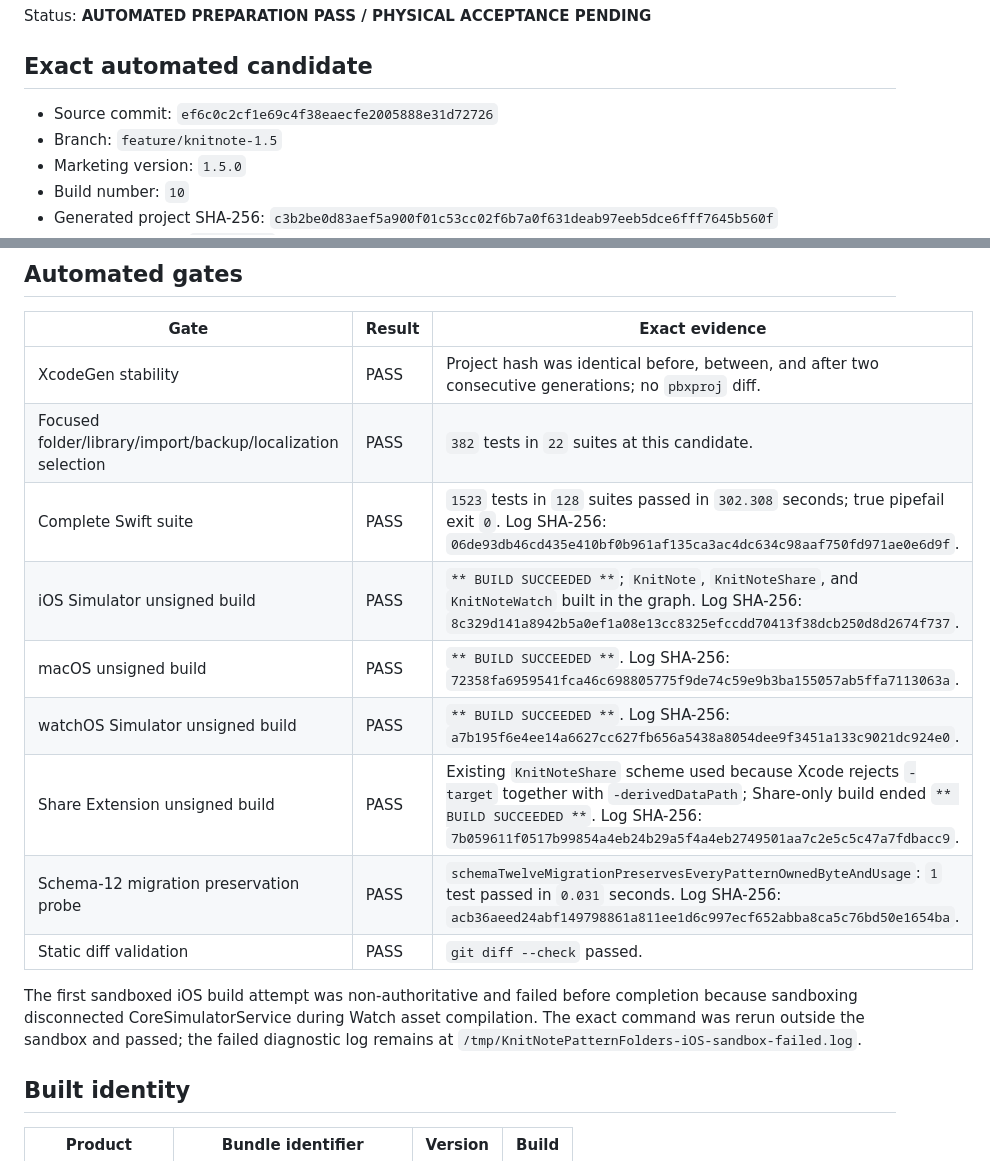
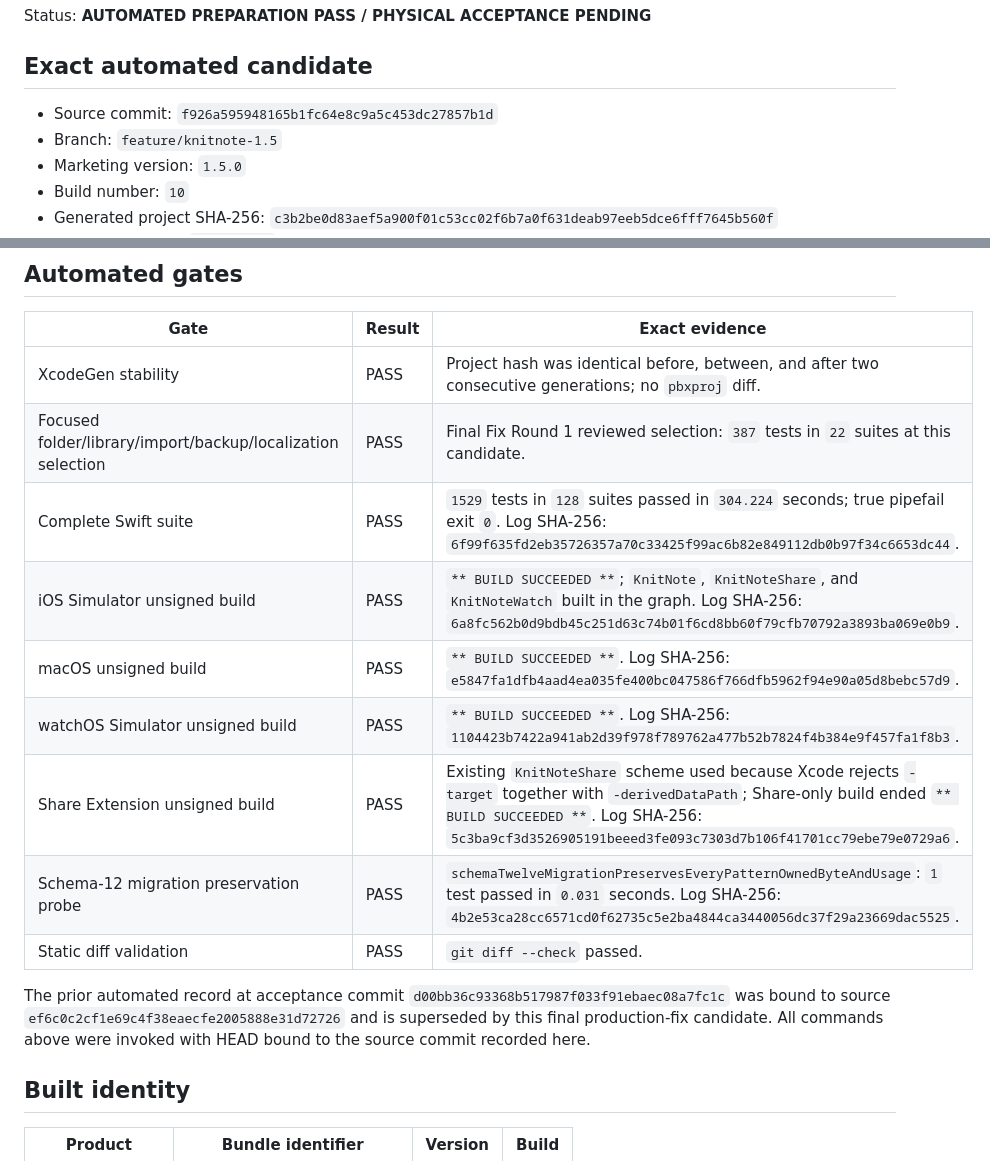
Before and after one commit to phillon77/KnitNote, a Markdown page: AppStore/Verification/PatternFoldersNextVersionVerification.md, 2 parts joined by grey strips. GitHub-like rendering.

Commit message:
test: refresh pattern folder acceptance evidence

```diff
--- a/AppStore/Verification/PatternFoldersNextVersionVerification.md
+++ b/AppStore/Verification/PatternFoldersNextVersionVerification.md
@@ -4,7 +4,7 @@ Status: **AUTOMATED PREPARATION PASS / PHYSICAL ACCEPTANCE PENDING**
 
 ## Exact automated candidate
 
-- Source commit: `ef6c0c2cf1e69c4f38eaecfe2005888e31d72726`
+- Source commit: `f926a595948165b1fc64e8c9a5c453dc27857b1d`
 - Branch: `feature/knitnote-1.5`
 - Marketing version: `1.5.0`
 - Build number: `10`
@@ -19,20 +19,19 @@ upload, App Store selection, submission, release, or publication claim.
 | Gate | Result | Exact evidence |
 | --- | --- | --- |
 | XcodeGen stability | PASS | Project hash was identical before, between, and after two consecutive generations; no `pbxproj` diff. |
-| Focused folder/library/import/backup/localization selection | PASS | `382` tests in `22` suites at this candidate. |
-| Complete Swift suite | PASS | `1523` tests in `128` suites passed in `302.308` seconds; true pipefail exit `0`. Log SHA-256: `06de93db46cd435e410bf0b961af135ca3ac4dc634c98aaf750fd971ae0e6d9f`. |
-| iOS Simulator unsigned build | PASS | `** BUILD SUCCEEDED **`; `KnitNote`, `KnitNoteShare`, and `KnitNoteWatch` built in the graph. Log SHA-256: `8c329d141a8942b5a0ef1a08e13cc8325efccdd70413f38dcb250d8d2674f737`. |
-| macOS unsigned build | PASS | `** BUILD SUCCEEDED **`. Log SHA-256: `72358fa6959541fca46c698805775f9de74c59e9b3ba155057ab5ffa7113063a`. |
-| watchOS Simulator unsigned build | PASS | `** BUILD SUCCEEDED **`. Log SHA-256: `a7b195f6e4ee14a6627cc627fb656a5438a8054dee9f3451a133c9021dc924e0`. |
-| Share Extension unsigned build | PASS | Existing `KnitNoteShare` scheme used because Xcode rejects `-target` together with `-derivedDataPath`; Share-only build ended `** BUILD SUCCEEDED **`. Log SHA-256: `7b059611f0517b99854a4eb24b29a5f4a4eb2749501aa7c2e5c5c47a7fdbacc9`. |
-| Schema-12 migration preservation probe | PASS | `schemaTwelveMigrationPreservesEveryPatternOwnedByteAndUsage`: `1` test passed in `0.031` seconds. Log SHA-256: `acb36aeed24abf149798861a811ee1d6c997ecf652abba8ca5c76bd50e1654ba`. |
+| Focused folder/library/import/backup/localization selection | PASS | Final Fix Round 1 reviewed selection: `387` tests in `22` suites at this candidate. |
+| Complete Swift suite | PASS | `1529` tests in `128` suites passed in `304.224` seconds; true pipefail exit `0`. Log SHA-256: `6f99f635fd2eb35726357a70c33425f99ac6b82e849112db0b97f34c6653dc44`. |
+| iOS Simulator unsigned build | PASS | `** BUILD SUCCEEDED **`; `KnitNote`, `KnitNoteShare`, and `KnitNoteWatch` built in the graph. Log SHA-256: `6a8fc562b0d9bdb45c251d63c74b01f6cd8bb60f79cfb70792a3893ba069e0b9`. |
+| macOS unsigned build | PASS | `** BUILD SUCCEEDED **`. Log SHA-256: `e5847fa1dfb4aad4ea035fe400bc047586f766dfb5962f94e90a05d8bebc57d9`. |
+| watchOS Simulator unsigned build | PASS | `** BUILD SUCCEEDED **`. Log SHA-256: `1104423b7422a941ab2d39f978f789762a477b52b7824f4b384e9f457fa1f8b3`. |
+| Share Extension unsigned build | PASS | Existing `KnitNoteShare` scheme used because Xcode rejects `-target` together with `-derivedDataPath`; Share-only build ended `** BUILD SUCCEEDED **`. Log SHA-256: `5c3ba9cf3d3526905191beeed3fe093c7303d7b106f41701cc79ebe79e0729a6`. |
+| Schema-12 migration preservation probe | PASS | `schemaTwelveMigrationPreservesEveryPatternOwnedByteAndUsage`: `1` test passed in `0.031` seconds. Log SHA-256: `4b2e53ca28cc6571cd0f62735c5e2ba4844ca3440056dc37f29a23669dac5525`. |
 | Static diff validation | PASS | `git diff --check` passed. |
 
-The first sandboxed iOS build attempt was non-authoritative and failed before
-completion because sandboxing disconnected CoreSimulatorService during Watch
-asset compilation. The exact command was rerun outside the sandbox and passed;
-the failed diagnostic log remains at
-`/tmp/KnitNotePatternFolders-iOS-sandbox-failed.log`.
+The prior automated record at acceptance commit `d00bb36c93368b517987f033f91ebaec08a7fc1c`
+was bound to source `ef6c0c2cf1e69c4f38eaecfe2005888e31d72726` and is superseded by
+this final production-fix candidate. All commands above were invoked with HEAD
+bound to the source commit recorded here.
 
 ## Built identity
 
```
